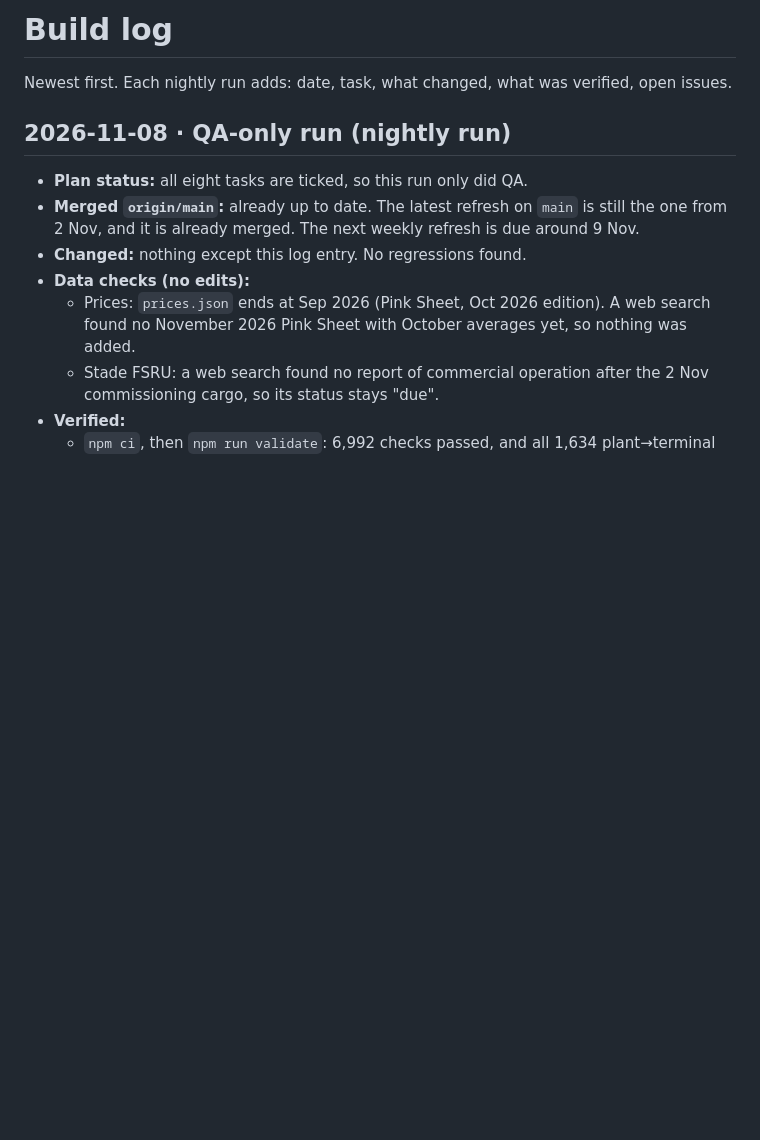
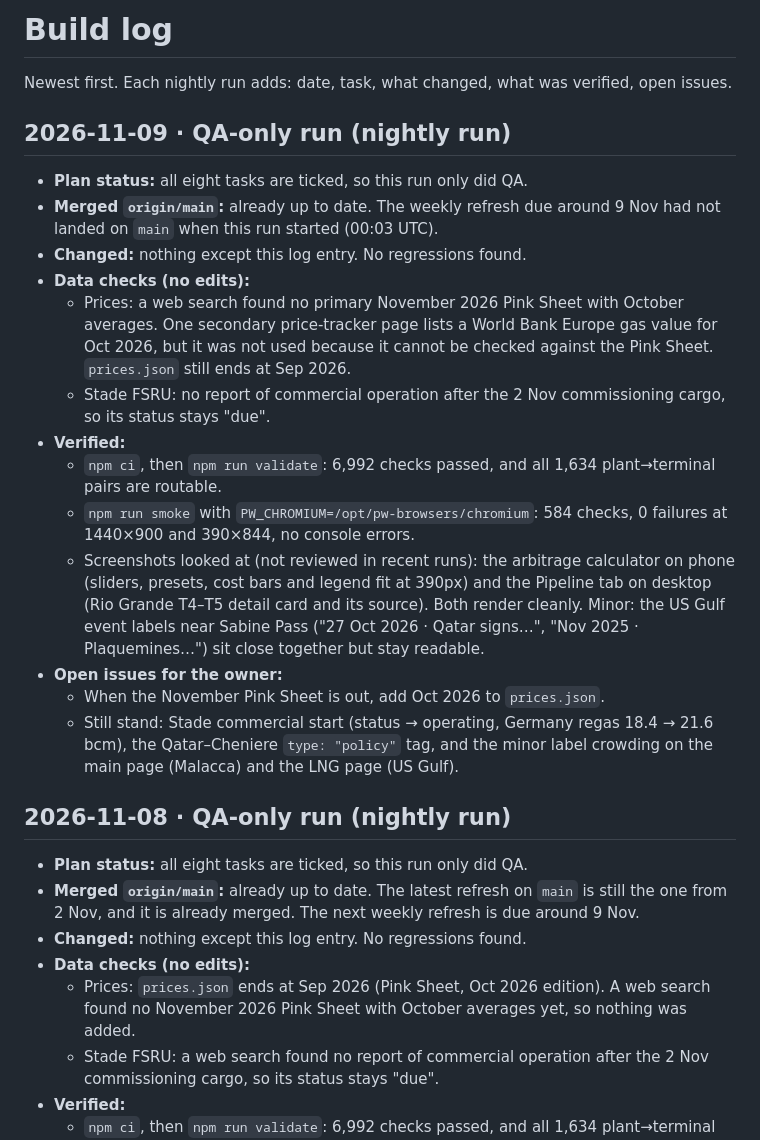
Before and after one commit to JskifterJ/trade-flow-disruptions, a Markdown page: docs/BUILD_LOG.md, the part around the change. Drawn GitHub-style; blank space fills up the shorter version.

Commit message:
QA-only nightly run 2026-11-09: tests green, log entry
Co-Authored-By: Claude Opus 5.5 <noreply@anthropic.com>
Claude-Session: https://claude.ai/code/session_01Bdhx5surWdk7CeLVtPE27n

```diff
--- a/docs/BUILD_LOG.md
+++ b/docs/BUILD_LOG.md
@@ -1,6 +1,21 @@
 # Build log
 
 Newest first. Each nightly run adds: date, task, what changed, what was verified, open issues.
+
+## 2026-11-09 · QA-only run (nightly run)
+- **Plan status:** all eight tasks are ticked, so this run only did QA.
+- **Merged `origin/main`:** already up to date. The weekly refresh due around 9 Nov had not landed on `main` when this run started (00:03 UTC).
+- **Changed:** nothing except this log entry. No regressions found.
+- **Data checks (no edits):**
+  - Prices: a web search found no primary November 2026 Pink Sheet with October averages. One secondary price-tracker page lists a World Bank Europe gas value for Oct 2026, but it was not used because it cannot be checked against the Pink Sheet. `prices.json` still ends at Sep 2026.
+  - Stade FSRU: no report of commercial operation after the 2 Nov commissioning cargo, so its status stays "due".
+- **Verified:**
+  - `npm ci`, then `npm run validate`: 6,992 checks passed, and all 1,634 plant→terminal pairs are routable.
+  - `npm run smoke` with `PW_CHROMIUM=/opt/pw-browsers/chromium`: 584 checks, 0 failures at 1440×900 and 390×844, no console errors.
+  - Screenshots looked at (not reviewed in recent runs): the arbitrage calculator on phone (sliders, presets, cost bars and legend fit at 390px) and the Pipeline tab on desktop (Rio Grande T4–T5 detail card and its source). Both render cleanly. Minor: the US Gulf event labels near Sabine Pass ("27 Oct 2026 · Qatar signs…", "Nov 2025 · Plaquemines…") sit close together but stay readable.
+- **Open issues for the owner:**
+  - When the November Pink Sheet is out, add Oct 2026 to `prices.json`.
+  - Still stand: Stade commercial start (status → operating, Germany regas 18.4 → 21.6 bcm), the Qatar–Cheniere `type: "policy"` tag, and the minor label crowding on the main page (Malacca) and the LNG page (US Gulf).
 
 ## 2026-11-08 · QA-only run (nightly run)
 - **Plan status:** all eight tasks are ticked, so this run only did QA.
```
